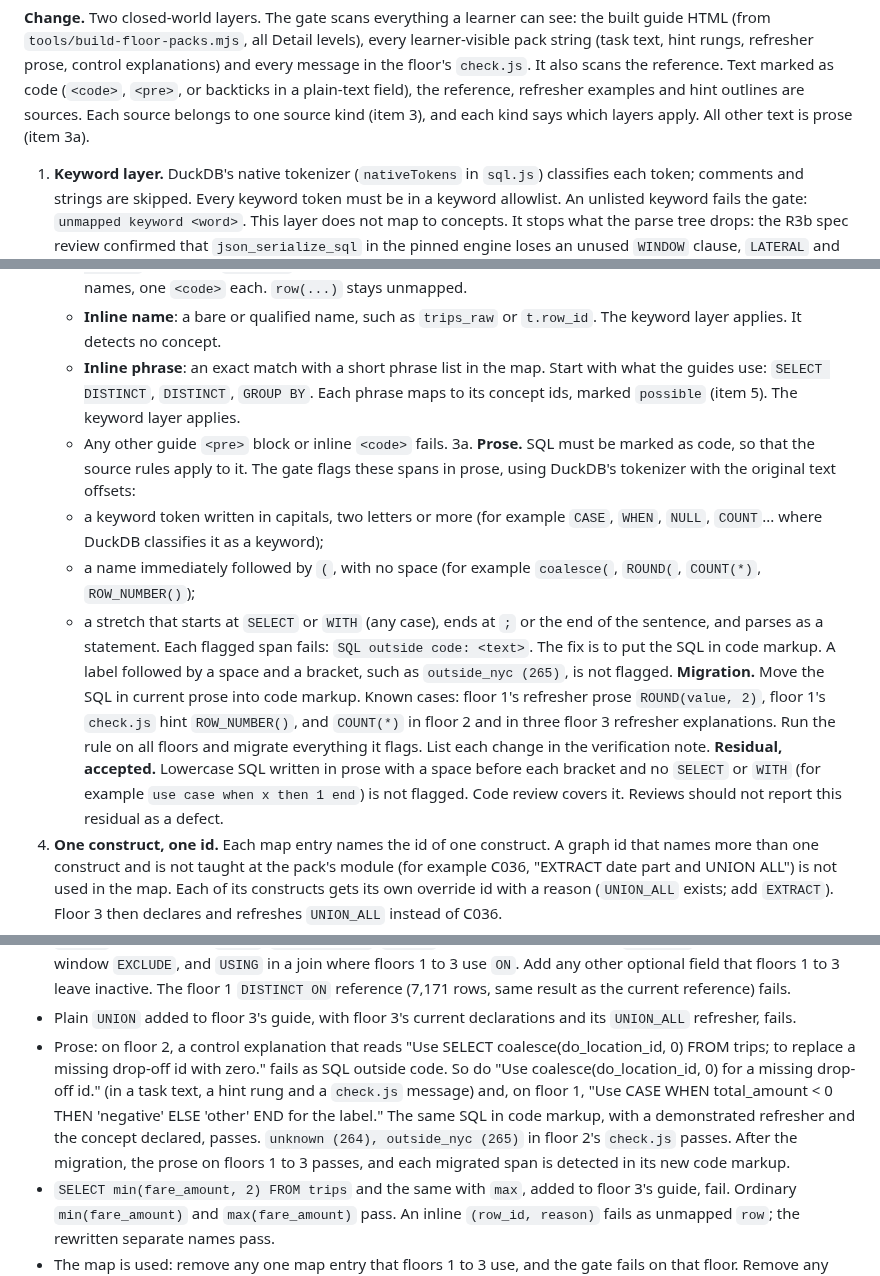
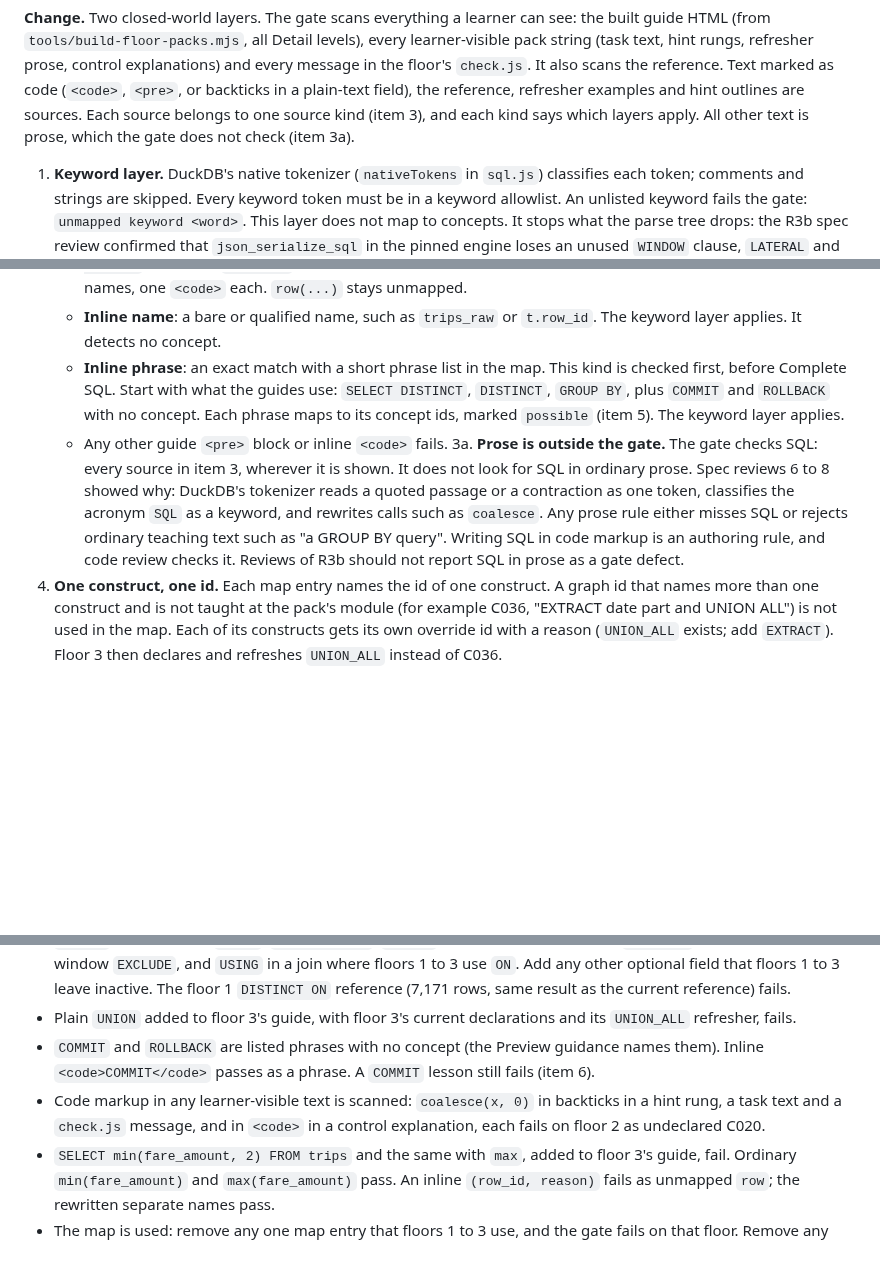
Before and after one commit to Business-Analytics-at-Gies/badm554-taxi-crawler, a Markdown page: docs/v2/stage2-resume-2026-10-23.md, 3 parts joined by grey strips. Rendered like a GitHub page; blank space fills up the shorter version.

```diff
--- a/docs/v2/stage2-resume-2026-10-23.md
+++ b/docs/v2/stage2-resume-2026-10-23.md
@@ -229,7 +229,7 @@ string (task text, hint rungs, refresher prose, control explanations) and every
 floor's `check.js`. It also scans the reference. Text marked as code (`<code>`, `<pre>`, or
 backticks in a plain-text field), the reference, refresher examples and hint outlines are
 sources. Each source belongs to one source kind (item 3), and each kind says which layers apply.
-All other text is prose (item 3a).
+All other text is prose, which the gate does not check (item 3a).
 
 1. **Keyword layer.** DuckDB's native tokenizer (`nativeTokens` in `sql.js`) classifies each
    token; comments and strings are skipped. Every keyword token must be in a keyword allowlist.
@@ -282,28 +282,18 @@ All other text is prose (item 3a).
      guide passages as separate names, one `<code>` each. `row(...)` stays unmapped.
    - **Inline name**: a bare or qualified name, such as `trips_raw` or `t.row_id`. The keyword
      layer applies. It detects no concept.
-   - **Inline phrase**: an exact match with a short phrase list in the map. Start with what the
-     guides use: `SELECT DISTINCT`, `DISTINCT`, `GROUP BY`. Each phrase maps to its concept ids,
+   - **Inline phrase**: an exact match with a short phrase list in the map. This kind is checked
+     first, before Complete SQL. Start with what the guides use: `SELECT DISTINCT`, `DISTINCT`,
+     `GROUP BY`, plus `COMMIT` and `ROLLBACK` with no concept. Each phrase maps to its concept ids,
      marked `possible` (item 5). The keyword layer applies.
    - Any other guide `<pre>` block or inline `<code>` fails.
-3a. **Prose.** SQL must be marked as code, so that the source rules apply to it. The gate flags
-   these spans in prose, using DuckDB's tokenizer with the original text offsets:
-   - a keyword token written in capitals, two letters or more (for example `CASE`, `WHEN`,
-     `NULL`, `COUNT`... where DuckDB classifies it as a keyword);
-   - a name immediately followed by `(`, with no space (for example `coalesce(`, `ROUND(`,
-     `COUNT(*)`, `ROW_NUMBER()`);
-   - a stretch that starts at `SELECT` or `WITH` (any case), ends at `;` or the end of the
-     sentence, and parses as a statement.
-   Each flagged span fails: `SQL outside code: <text>`. The fix is to put the SQL in code
-   markup. A label followed by a space and a bracket, such as `outside_nyc (265)`, is not
-   flagged.
-   **Migration.** Move the SQL in current prose into code markup. Known cases: floor 1's refresher
-   prose `ROUND(value, 2)`, floor 1's `check.js` hint `ROW_NUMBER()`, and `COUNT(*)` in floor 2
-   and in three floor 3 refresher explanations. Run the rule on all floors and migrate everything
-   it flags. List each change in the verification note.
-   **Residual, accepted.** Lowercase SQL written in prose with a space before each bracket and
-   no `SELECT` or `WITH` (for example `use case when x then 1 end`) is not flagged. Code review
-   covers it. Reviews should not report this residual as a defect.
+3a. **Prose is outside the gate.** The gate checks SQL: every source in item 3, wherever it is
+   shown. It does not look for SQL in ordinary prose. Spec reviews 6 to 8 showed why: DuckDB's
+   tokenizer reads a quoted passage or a contraction as one token, classifies the acronym `SQL`
+   as a keyword, and rewrites calls such as `coalesce`. Any prose rule either misses SQL or
+   rejects ordinary teaching text such as "a GROUP BY query". Writing SQL in code markup is an
+   authoring rule, and code review checks it. Reviews of R3b should not report SQL in prose as a
+   gate defect.
 4. **One construct, one id.** Each map entry names the id of one construct. A graph id that
    names more than one construct and is not taught at the pack's module (for example C036,
    "EXTRACT date part and UNION ALL") is not used in the map. Each of its constructs gets its own
@@ -358,14 +348,11 @@ All other text is prose (item 3a).
   The floor 1 `DISTINCT ON` reference (7,171 rows, same result as the current reference) fails.
 - Plain `UNION` added to floor 3's guide, with floor 3's current declarations and its `UNION_ALL`
   refresher, fails.
-- Prose: on floor 2, a control explanation that reads "Use SELECT coalesce(do_location_id, 0)
-  FROM trips; to replace a missing drop-off id with zero." fails as SQL outside code. So do
-  "Use coalesce(do_location_id, 0) for a missing drop-off id." (in a task text, a hint rung and a
-  `check.js` message) and, on floor 1, "Use CASE WHEN total_amount < 0 THEN 'negative' ELSE
-  'other' END for the label." The same SQL in code markup, with a demonstrated refresher and the
-  concept declared, passes. `unknown (264), outside_nyc (265)` in floor 2's `check.js` passes.
-  After the migration, the prose on floors 1 to 3 passes, and each migrated span is detected in
-  its new code markup.
+- `COMMIT` and `ROLLBACK` are listed phrases with no concept (the Preview guidance names them).
+  Inline `<code>COMMIT</code>` passes as a phrase. A `COMMIT` lesson still fails (item 6).
+- Code markup in any learner-visible text is scanned: `coalesce(x, 0)` in backticks in a hint
+  rung, a task text and a `check.js` message, and in `<code>` in a control explanation, each
+  fails on floor 2 as undeclared C020.
 - `SELECT min(fare_amount, 2) FROM trips` and the same with `max`, added to floor 3's guide, fail.
   Ordinary `min(fare_amount)` and `max(fare_amount)` pass. An inline `(row_id, reason)` fails as
   unmapped `row`; the rewritten separate names pass.
```
Also changed, not shown: docs/v2/stage2-spec-review-r3b-8.md (added, +51 -0 lines).
